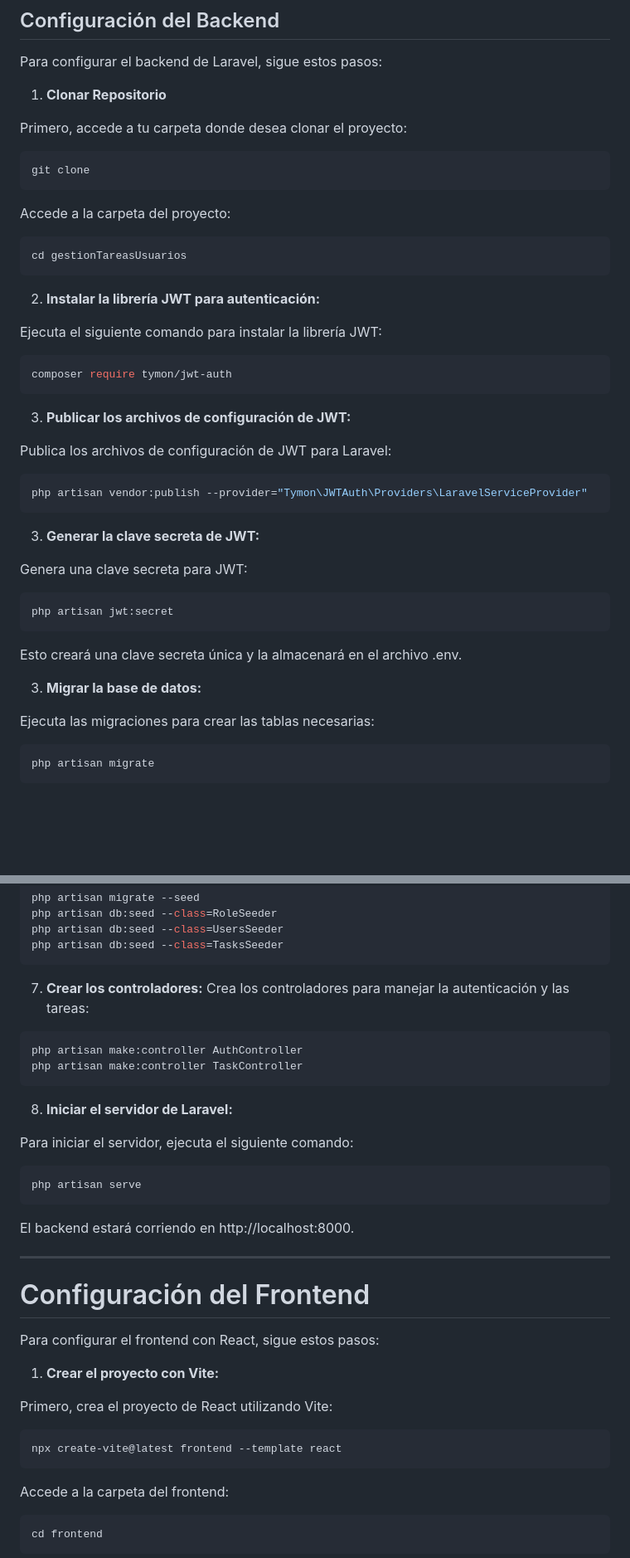
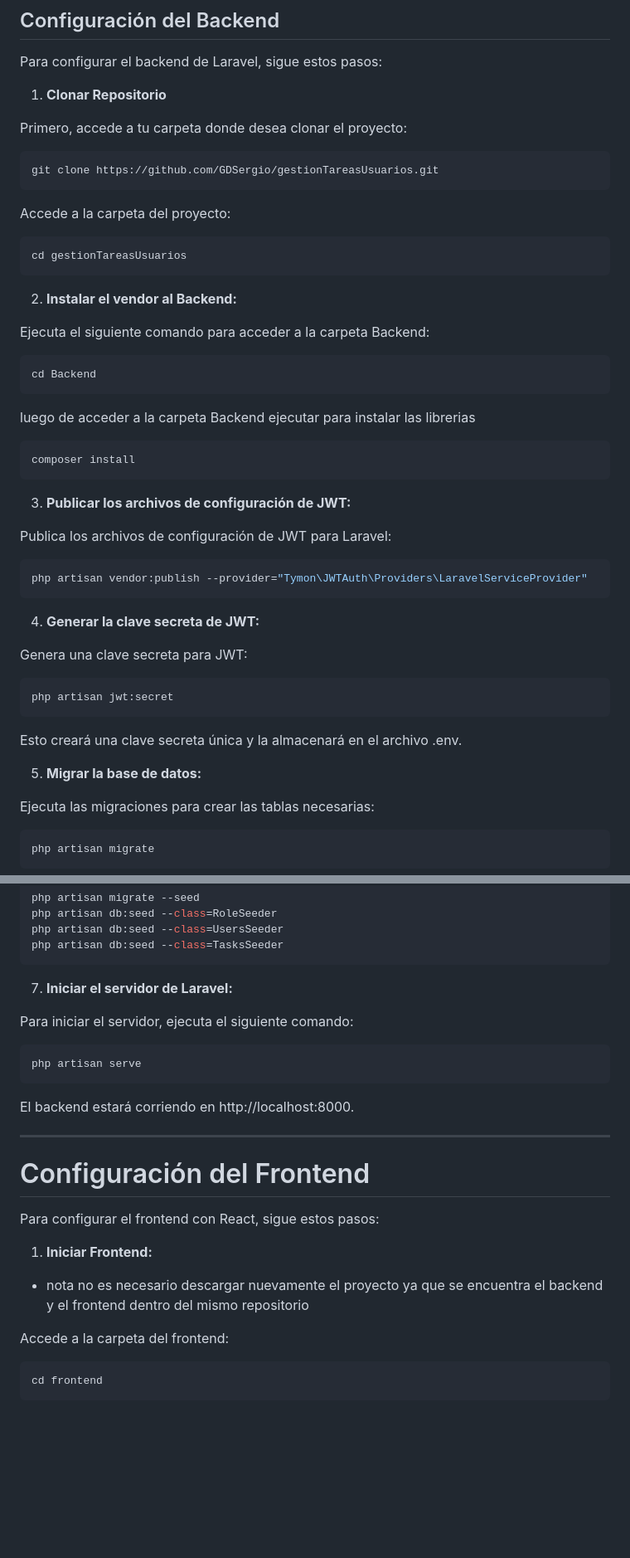
Before and after one commit to GDSergio/gestionTareasUsuarios, a Markdown page: README.md, 2 parts joined by grey strips. Shown at 83% size. Rendered like a GitHub page; blank space fills up the shorter version.

````diff
--- a/README.md
+++ b/README.md
@@ -22,7 +22,7 @@ Para configurar el backend de Laravel, sigue estos pasos:
 Primero, accede a tu carpeta donde desea clonar el proyecto:
 
 ```bash
-git clone
+git clone https://github.com/GDSergio/gestionTareasUsuarios.git
 ```
 
 Accede a la carpeta del proyecto:
@@ -31,12 +31,16 @@ Accede a la carpeta del proyecto:
 cd gestionTareasUsuarios
 ```
 
-2. **Instalar la librería JWT para autenticación:**
+2. **Instalar el vendor al Backend:**
 
-Ejecuta el siguiente comando para instalar la librería JWT:
+Ejecuta el siguiente comando para acceder a la carpeta Backend:
 
 ```bash
-composer require tymon/jwt-auth
+cd Backend
+```
+luego de acceder a la carpeta Backend ejecutar para instalar las librerias
+```bash
+composer install
 ```
 
 3. **Publicar los archivos de configuración de JWT:**
@@ -45,7 +49,7 @@ Publica los archivos de configuración de JWT para Laravel:
 ```bash
 php artisan vendor:publish --provider="Tymon\JWTAuth\Providers\LaravelServiceProvider"
 ```
-3. **Generar la clave secreta de JWT:**
+4. **Generar la clave secreta de JWT:**
 
 Genera una clave secreta para JWT:
 ```bash
@@ -54,7 +58,7 @@ php artisan jwt:secret
 Esto creará una clave secreta única y la almacenará en el archivo .env.
 
 
-3. **Migrar la base de datos:**
+5. **Migrar la base de datos:**
 
 Ejecuta las migraciones para crear las tablas necesarias:
 
@@ -78,14 +82,7 @@ php artisan db:seed --class=UsersSeeder
 php artisan db:seed --class=TasksSeeder
 ```
 
-7. **Crear los controladores:**
-Crea los controladores para manejar la autenticación y las tareas:
- ```bash
-php artisan make:controller AuthController
-php artisan make:controller TaskController
-```
-
-8. **Iniciar el servidor de Laravel:**
+7.  **Iniciar el servidor de Laravel:**
 
 Para iniciar el servidor, ejecuta el siguiente comando:
 ```bash
@@ -99,14 +96,9 @@ El backend estará corriendo en http://localhost:8000.
 Para configurar el frontend con React, sigue estos pasos:
 
 
-1. **Crear el proyecto con Vite:**
+1. **Iniciar Frontend:**
 
-
-Primero, crea el proyecto de React utilizando Vite:
-
-```bash
-npx create-vite@latest frontend --template react
-```
+- nota no es necesario descargar nuevamente el proyecto ya que se encuentra el backend y el frontend dentro del mismo repositorio
 
 Accede a la carpeta del frontend:
 ```bash
````
Also changed, not shown: other parts of README.md (+11 -0 lines).
